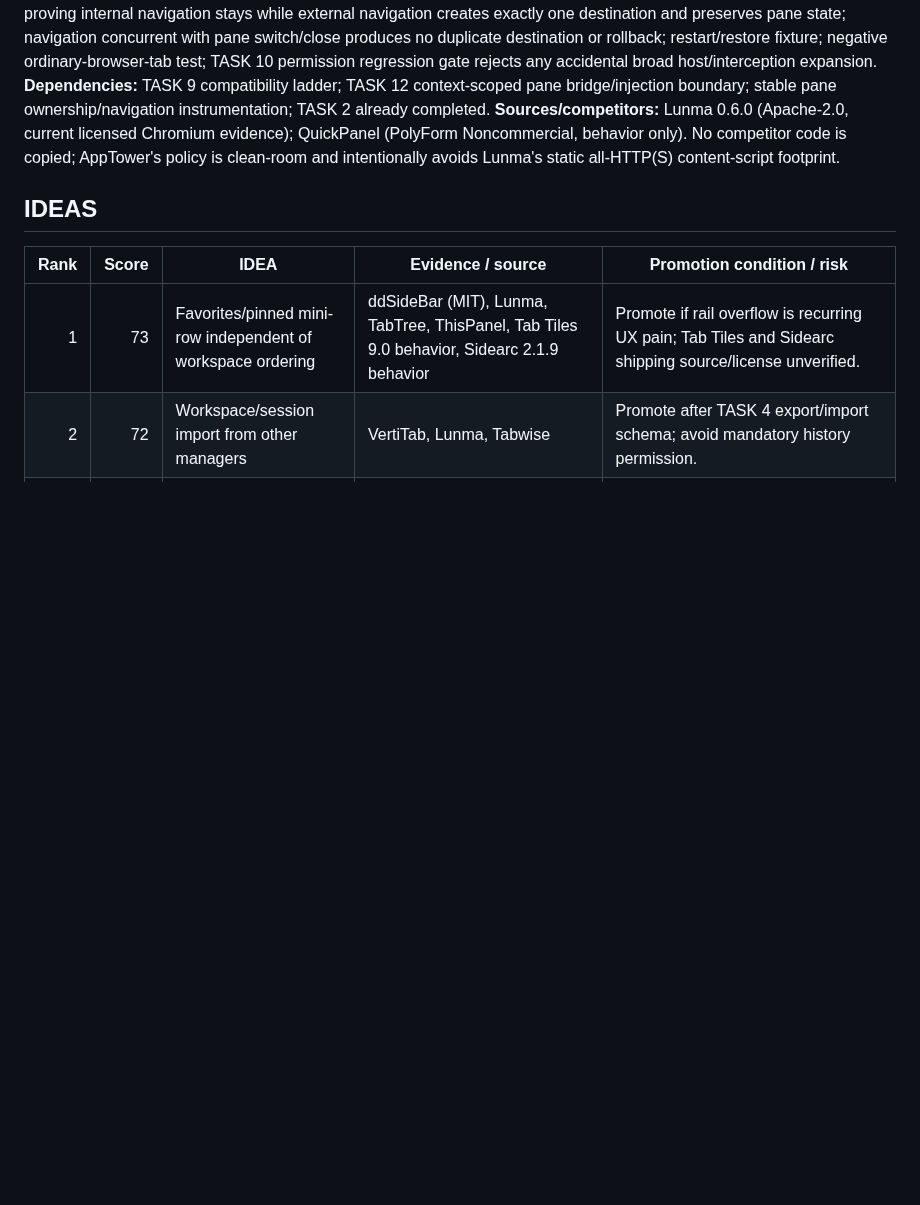
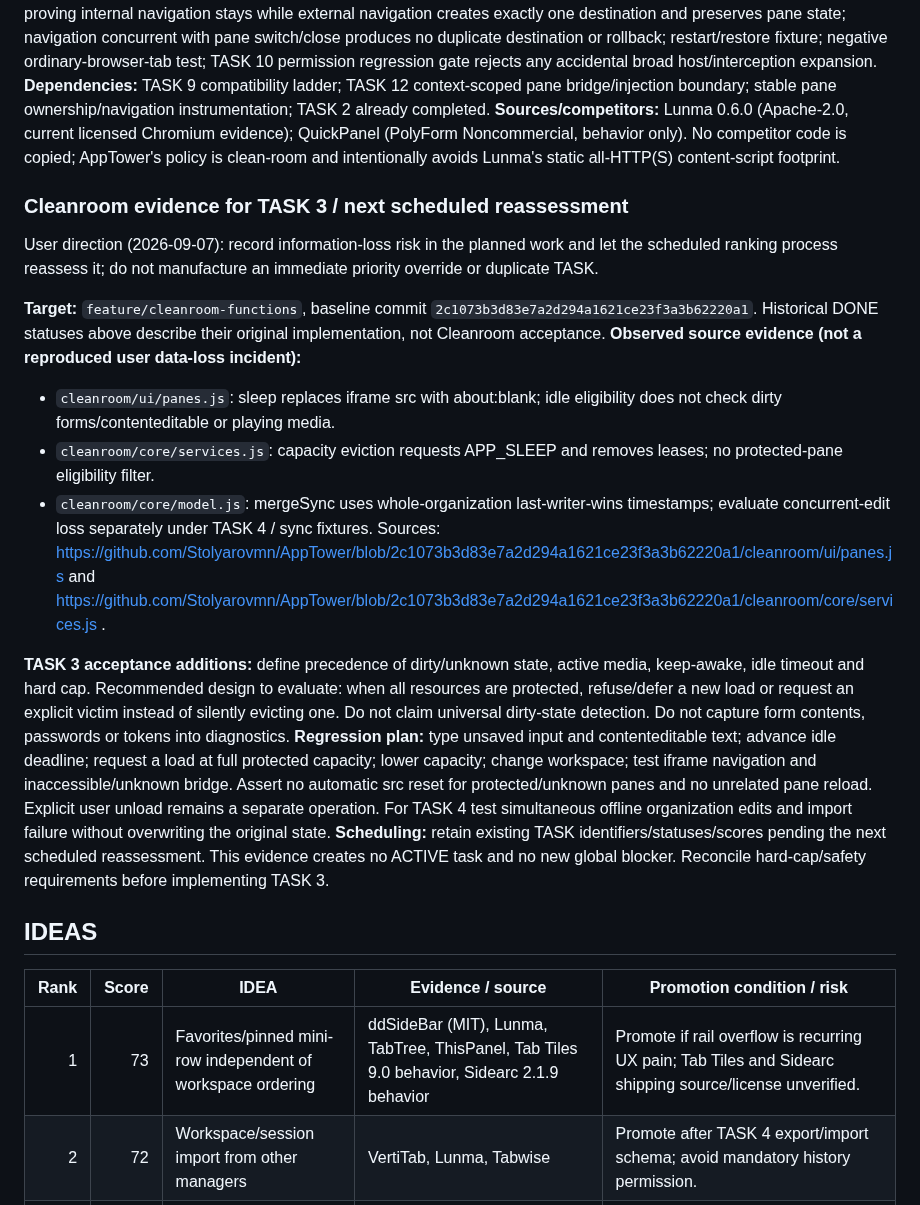
Before and after one commit to Stolyarovmn/AppTower, a Markdown page: docs/11_BACKLOG.md, the part around the change. GitHub-like rendering; blank space fills up the shorter version.

Commit message:
Record Cleanroom information-loss risk for scheduled TASK 3 reassessment

```diff
--- a/docs/11_BACKLOG.md
+++ b/docs/11_BACKLOG.md
@@ -245,6 +245,22 @@ Only the AppTower Task Executor may change another TASK to `ACTIVE`.
 **Dependencies:** TASK 9 compatibility ladder; TASK 12 context-scoped pane bridge/injection boundary; stable pane ownership/navigation instrumentation; TASK 2 already completed.
 **Sources/competitors:** Lunma 0.6.0 (Apache-2.0, current licensed Chromium evidence); QuickPanel (PolyForm Noncommercial, behavior only). No competitor code is copied; AppTower's policy is clean-room and intentionally avoids Lunma's static all-HTTP(S) content-script footprint.
 
+
+### Cleanroom evidence for TASK 3 / next scheduled reassessment
+
+User direction (2026-09-07): record information-loss risk in the planned work and let the scheduled ranking process reassess it; do not manufacture an immediate priority override or duplicate TASK.
+
+**Target:** `feature/cleanroom-functions`, baseline commit `2c1073b3d83e7a2d294a1621ce23f3a3b62220a1`. Historical DONE statuses above describe their original implementation, not Cleanroom acceptance.
+**Observed source evidence (not a reproduced user data-loss incident):**
+- `cleanroom/ui/panes.js`: sleep replaces iframe src with about:blank; idle eligibility does not check dirty forms/contenteditable or playing media.
+- `cleanroom/core/services.js`: capacity eviction requests APP_SLEEP and removes leases; no protected-pane eligibility filter.
+- `cleanroom/core/model.js`: mergeSync uses whole-organization last-writer-wins timestamps; evaluate concurrent-edit loss separately under TASK 4 / sync fixtures.
+Sources: https://github.com/Stolyarovmn/AppTower/blob/2c1073b3d83e7a2d294a1621ce23f3a3b62220a1/cleanroom/ui/panes.js and https://github.com/Stolyarovmn/AppTower/blob/2c1073b3d83e7a2d294a1621ce23f3a3b62220a1/cleanroom/core/services.js .
+
+**TASK 3 acceptance additions:** define precedence of dirty/unknown state, active media, keep-awake, idle timeout and hard cap. Recommended design to evaluate: when all resources are protected, refuse/defer a new load or request an explicit victim instead of silently evicting one. Do not claim universal dirty-state detection. Do not capture form contents, passwords or tokens into diagnostics.
+**Regression plan:** type unsaved input and contenteditable text; advance idle deadline; request a load at full protected capacity; lower capacity; change workspace; test iframe navigation and inaccessible/unknown bridge. Assert no automatic src reset for protected/unknown panes and no unrelated pane reload. Explicit user unload remains a separate operation. For TASK 4 test simultaneous offline organization edits and import failure without overwriting the original state.
+**Scheduling:** retain existing TASK identifiers/statuses/scores pending the next scheduled reassessment. This evidence creates no ACTIVE task and no new global blocker. Reconcile hard-cap/safety requirements before implementing TASK 3.
+
 ## IDEAS
 
 | Rank | Score | IDEA | Evidence / source | Promotion condition / risk |
```
